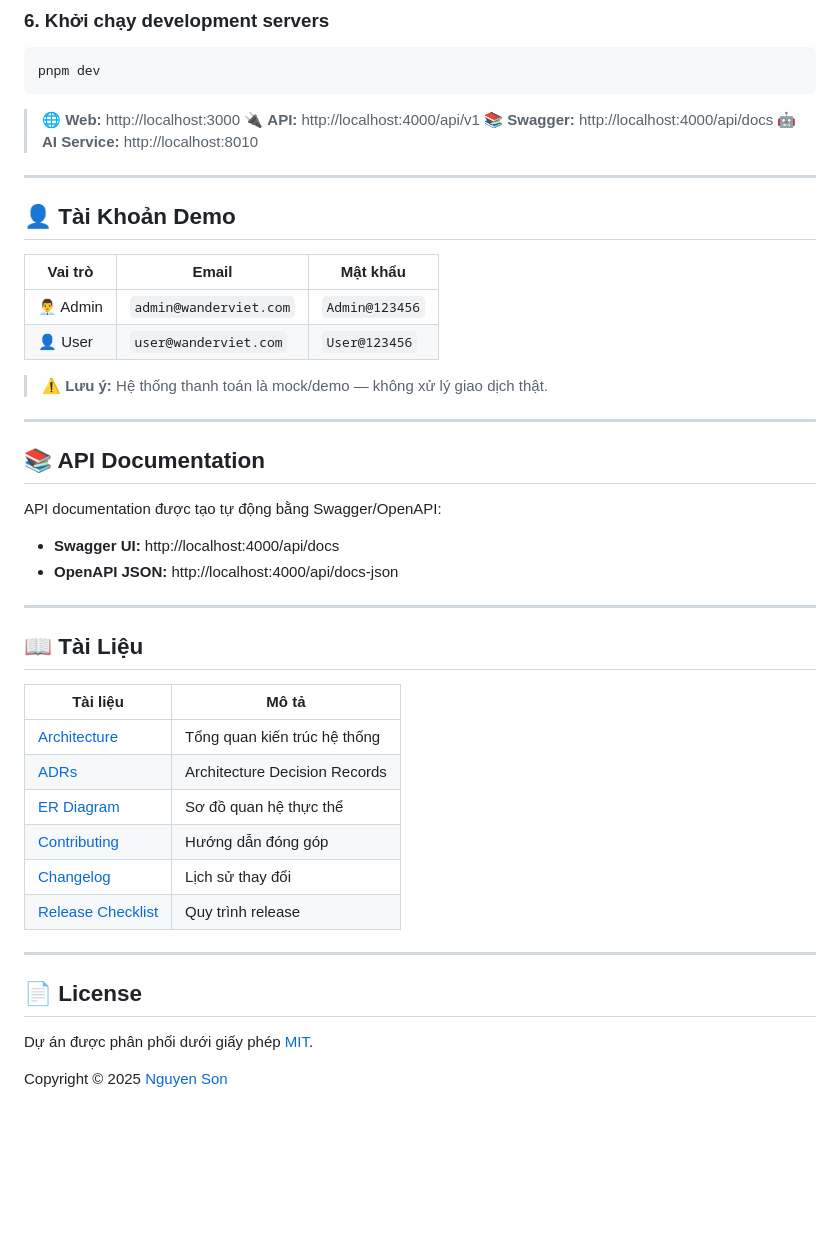
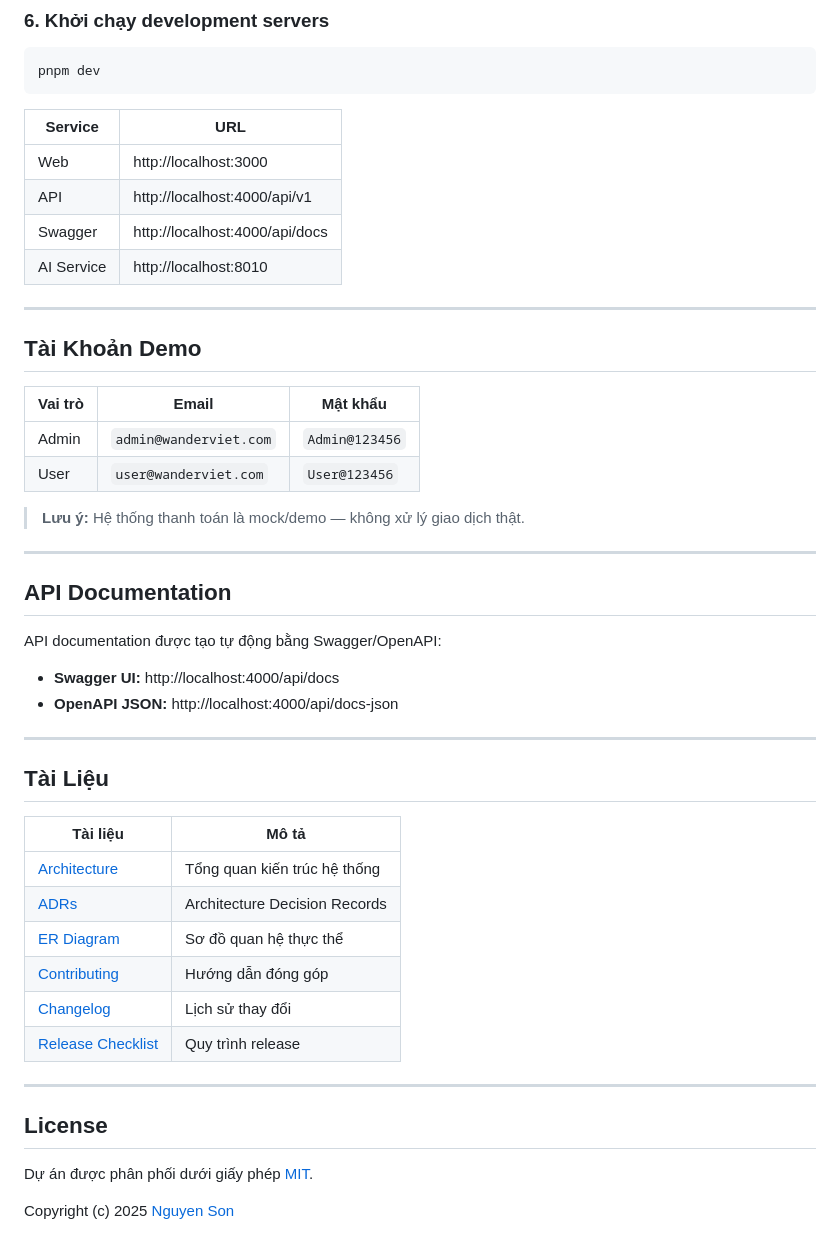
Before and after one commit to JasonTM17/ChillTravel_NextJS, a Markdown page: README.md, the part around one of its changes. GitHub-like rendering; blank space fills up the shorter version.

````diff
--- a/README.md
+++ b/README.md
@@ -163,25 +179,27 @@ pnpm seed
 pnpm dev
 ```
 
-> 🌐 **Web:** http://localhost:3000
-> 🔌 **API:** http://localhost:4000/api/v1
-> 📚 **Swagger:** http://localhost:4000/api/docs
-> 🤖 **AI Service:** http://localhost:8010
+| Service | URL |
+|---------|-----|
+| Web | http://localhost:3000 |
+| API | http://localhost:4000/api/v1 |
+| Swagger | http://localhost:4000/api/docs |
+| AI Service | http://localhost:8010 |
 
 ---
 
-## 👤 Tài Khoản Demo
+## Tài Khoản Demo
 
 | Vai trò | Email | Mật khẩu |
 |---------|-------|-----------|
-| 👨‍💼 Admin | `admin@wanderviet.com` | `Admin@123456` |
-| 👤 User | `user@wanderviet.com` | `User@123456` |
+| Admin | `admin@wanderviet.com` | `Admin@123456` |
+| User | `user@wanderviet.com` | `User@123456` |
 
-> ⚠️ **Lưu ý:** Hệ thống thanh toán là mock/demo — không xử lý giao dịch thật.
+> **Lưu ý:** Hệ thống thanh toán là mock/demo — không xử lý giao dịch thật.
 
 ---
 
-## 📚 API Documentation
+## API Documentation
 
 API documentation được tạo tự động bằng Swagger/OpenAPI:
 
@@ -190,7 +208,7 @@ API documentation được tạo tự động bằng Swagger/OpenAPI:
 
 ---
 
-## 📖 Tài Liệu
+## Tài Liệu
 
 | Tài liệu | Mô tả |
 |-----------|--------|
@@ -203,8 +221,8 @@ API documentation được tạo tự động bằng Swagger/OpenAPI:
 
 ---
 
-## 📄 License
+## License
 
 Dự án được phân phối dưới giấy phép [MIT](./LICENSE).
 
-Copyright © 2025 [Nguyen Son](https://github.com/nguyenson1710)
+Copyright (c) 2025 [Nguyen Son](https://github.com/nguyenson1710)
````
Also changed, not shown: other parts of README.md (+34 -18 lines), README.en.md (+32 -30 lines).
